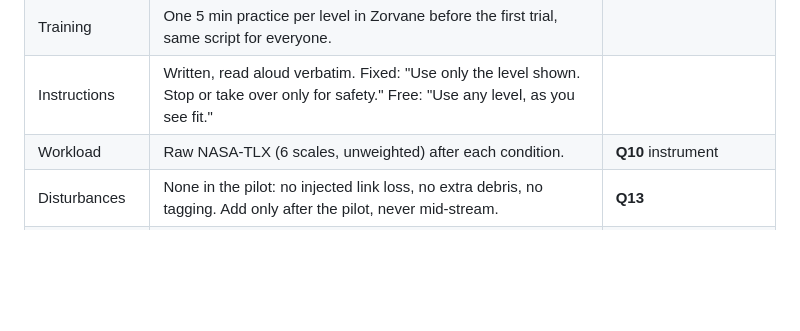
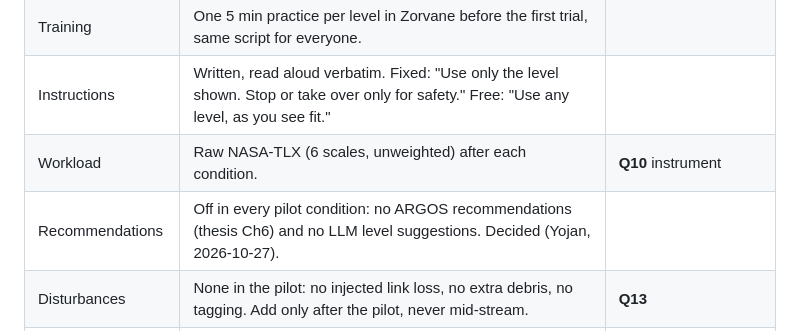
Before and after one commit to Super-Yojan/Masters-Thesis, a Markdown page: experiments/pilot-protocol/02-protocol-card.md, the part around the change. Rendered like a GitHub page; blank space fills up the shorter version.

```diff
--- a/experiments/pilot-protocol/02-protocol-card.md
+++ b/experiments/pilot-protocol/02-protocol-card.md
@@ -17,6 +17,7 @@ it is a draft default so the card can be dry-run, not a decision.
 | Training | One 5 min practice per level in Zorvane before the first trial, same script for everyone. | |
 | Instructions | Written, read aloud verbatim. Fixed: "Use only the level shown. Stop or take over only for safety." Free: "Use any level, as you see fit." | |
 | Workload | Raw NASA-TLX (6 scales, unweighted) after each condition. | **Q10** instrument |
+| Recommendations | Off in every pilot condition: no ARGOS recommendations (thesis Ch6) and no LLM level suggestions. Decided (Yojan, 2026-10-27). | |
 | Disturbances | None in the pilot: no injected link loss, no extra debris, no tagging. Add only after the pilot, never mid-stream. | **Q13** |
 | Stop rules (trial) | End the trial early on: a contact with a person; a rover leaving the field boundary; a latched hold not cleared within 60 s; a recording failure (ARGOS or Terra `recording: false`). The trial is marked incomplete, not re-scored. | **Q14** thresholds |
 | Stop rules (session) | Stop the session if an operator asks, if the same failure ends two trials in a row, or on weather that degrades GPS below the gate. | |
```
Also changed, not shown: experiments/pilot-protocol/04-ethics-and-consent.md (+13 -10 lines), experiments/pilot-protocol/README.md (+4 -3 lines).
